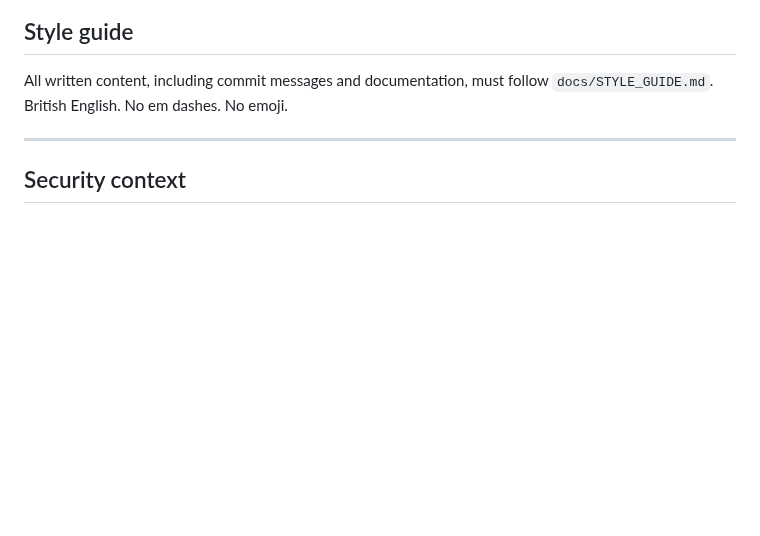
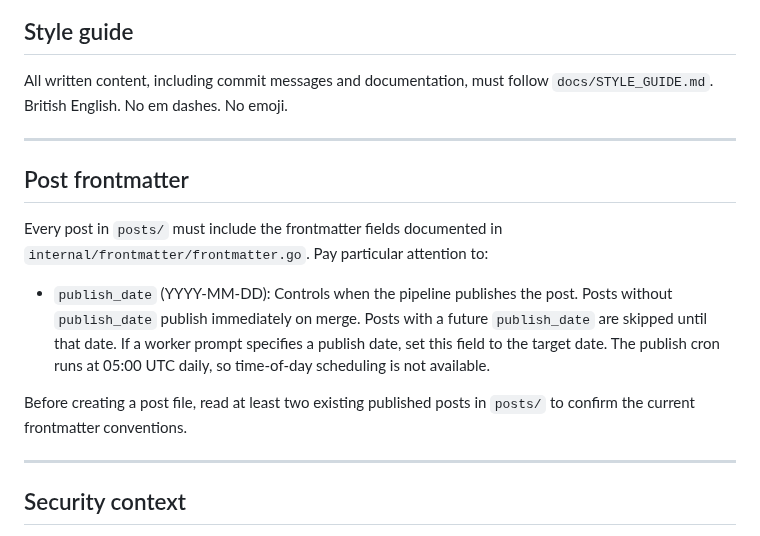
Before and after one commit to czietsman/nuphirho.dev, a Markdown page: AGENTS.md, the part around the change. Drawn GitHub-style; blank space fills up the shorter version.

Commit message:
Add: post frontmatter guidance to AGENTS.md
Document publish_date field and require agents to check
existing posts before creating new ones. Prevents premature
publication of scheduled posts.

Co-Authored-By: Claude Opus 4.6 (1M context) <noreply@anthropic.com>

```diff
--- a/AGENTS.md
+++ b/AGENTS.md
@@ -55,6 +55,23 @@ on which the director verifies that the work is complete and correct.
 ## Style guide
 
 All written content, including commit messages and documentation, must follow `docs/STYLE_GUIDE.md`. British English. No em dashes. No emoji.
+
+---
+
+## Post frontmatter
+
+Every post in `posts/` must include the frontmatter fields documented
+in `internal/frontmatter/frontmatter.go`. Pay particular attention to:
+
+- `publish_date` (YYYY-MM-DD): Controls when the pipeline publishes
+  the post. Posts without `publish_date` publish immediately on merge.
+  Posts with a future `publish_date` are skipped until that date. If
+  a worker prompt specifies a publish date, set this field to the
+  target date. The publish cron runs at 05:00 UTC daily, so
+  time-of-day scheduling is not available.
+
+Before creating a post file, read at least two existing published
+posts in `posts/` to confirm the current frontmatter conventions.
 
 ---
 
```
